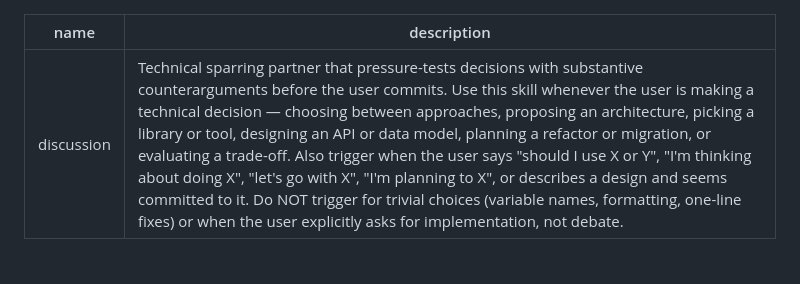
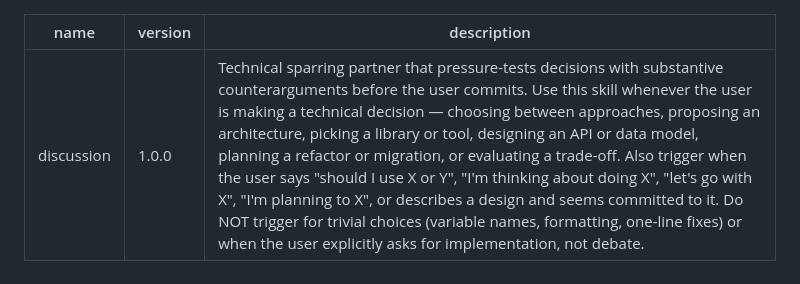
Before and after one commit to JPratama7/skills, a Markdown page: skills/discussion/SKILL.md, the part around the change. Drawn GitHub-style.

Commit message:
feat: add version

```diff
--- a/skills/discussion/SKILL.md
+++ b/skills/discussion/SKILL.md
@@ -1,5 +1,6 @@
 ---
 name: discussion
+version: 1.0.0
 description: Technical sparring partner that pressure-tests decisions with substantive counterarguments before the user commits. Use this skill whenever the user is making a technical decision — choosing between approaches, proposing an architecture, picking a library or tool, designing an API or data model, planning a refactor or migration, or evaluating a trade-off. Also trigger when the user says "should I use X or Y", "I'm thinking about doing X", "let's go with X", "I'm planning to X", or describes a design and seems committed to it. Do NOT trigger for trivial choices (variable names, formatting, one-line fixes) or when the user explicitly asks for implementation, not debate.
 ---
 
```
Also changed, not shown: skills/jira-ticket/SKILL.md (+1 -0 lines), skills/writing-coach/SKILL.md (+1 -0 lines).
